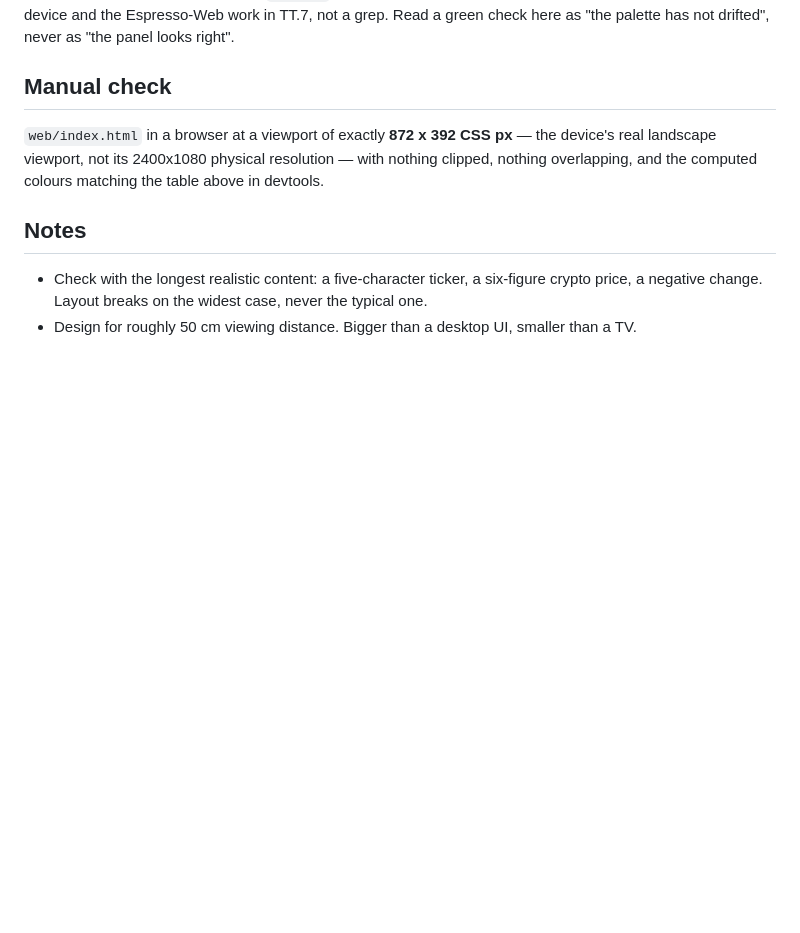
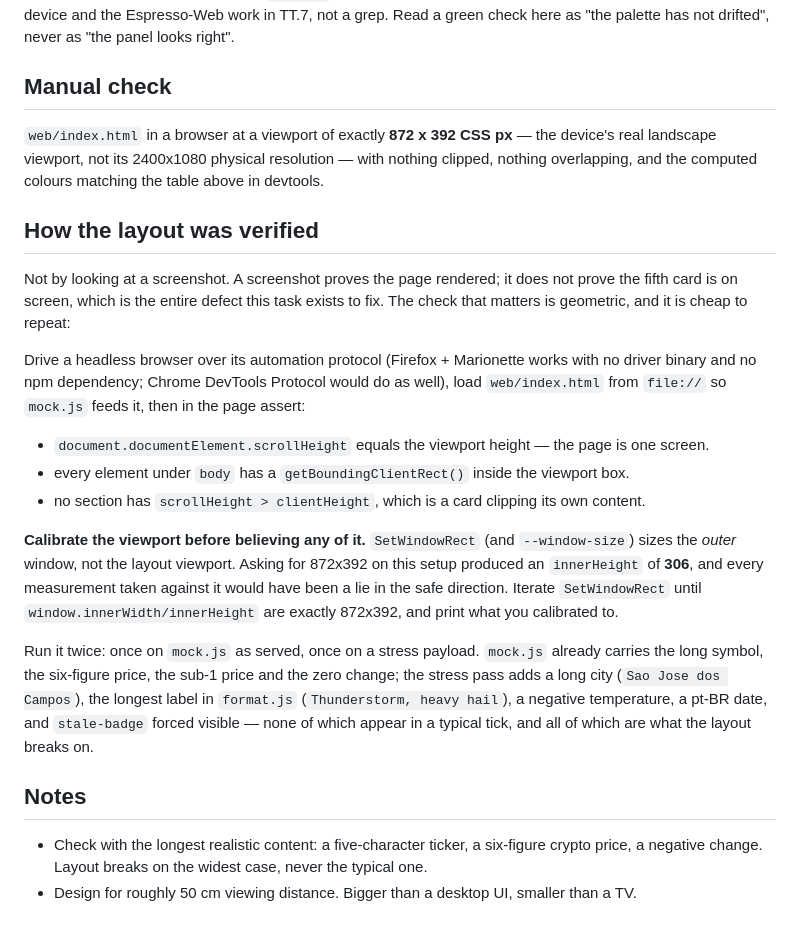
Before and after one commit to boscocp/desk-panel, a Markdown page: tasks/T6.1-neon-layout.md, the part around the change. GitHub-like rendering; blank space fills up the shorter version.

Commit message:
docs(tasks): record how T6.1's layout was actually verified
The task file said to check the layout in Chrome and look at it. That is how
the fifth card went missing in the first place: a screenshot proves the page
rendered, not that anything is on screen. Write down the geometric check
instead, so the next person repeats a measurement rather than a glance.

The trap is worth more than the recipe. SetWindowRect and --window-size size
the OUTER window, not the layout viewport: asking for 872x392 here produced an
innerHeight of 306, and every measurement taken against it would have been
wrong in the reassuring direction -- a page that fits a viewport 86px shorter
than the real one looks like a page that fits. Calibrate by iterating until
window.innerWidth/innerHeight are exactly 872x392, and print what you
calibrated to so the number is in the record.

Also says to run it twice, because the typical tick is not what breaks a
layout: mock.js already carries the long symbol, the six-figure price, the
sub-1 price and the zero change, and the stress pass adds a long city, the
longest label in format.js, a negative temperature, a pt-BR date and the stale
badge forced visible.

```diff
--- a/tasks/T6.1-neon-layout.md
+++ b/tasks/T6.1-neon-layout.md
@@ -88,6 +88,32 @@ check here as "the palette has not drifted", never as "the panel looks right".
 landscape viewport, not its 2400x1080 physical resolution — with nothing clipped, nothing
 overlapping, and the computed colours matching the table above in devtools.
 
+## How the layout was verified
+
+Not by looking at a screenshot. A screenshot proves the page rendered; it does not prove the
+fifth card is on screen, which is the entire defect this task exists to fix. The check that
+matters is geometric, and it is cheap to repeat:
+
+Drive a headless browser over its automation protocol (Firefox + Marionette works with no
+driver binary and no npm dependency; Chrome DevTools Protocol would do as well), load
+`web/index.html` from `file://` so `mock.js` feeds it, then in the page assert:
+
+- `document.documentElement.scrollHeight` equals the viewport height — the page is one screen.
+- every element under `body` has a `getBoundingClientRect()` inside the viewport box.
+- no section has `scrollHeight > clientHeight`, which is a card clipping its own content.
+
+**Calibrate the viewport before believing any of it.** `SetWindowRect` (and `--window-size`)
+sizes the *outer* window, not the layout viewport. Asking for 872x392 on this setup produced an
+`innerHeight` of **306**, and every measurement taken against it would have been a lie in the
+safe direction. Iterate `SetWindowRect` until `window.innerWidth/innerHeight` are exactly
+872x392, and print what you calibrated to.
+
+Run it twice: once on `mock.js` as served, once on a stress payload. `mock.js` already carries
+the long symbol, the six-figure price, the sub-1 price and the zero change; the stress pass adds
+a long city (`Sao Jose dos Campos`), the longest label in `format.js`
+(`Thunderstorm, heavy hail`), a negative temperature, a pt-BR date, and `stale-badge` forced
+visible — none of which appear in a typical tick, and all of which are what the layout breaks on.
+
 ## Notes
 
 - Check with the longest realistic content: a five-character ticker, a six-figure crypto price,
```
